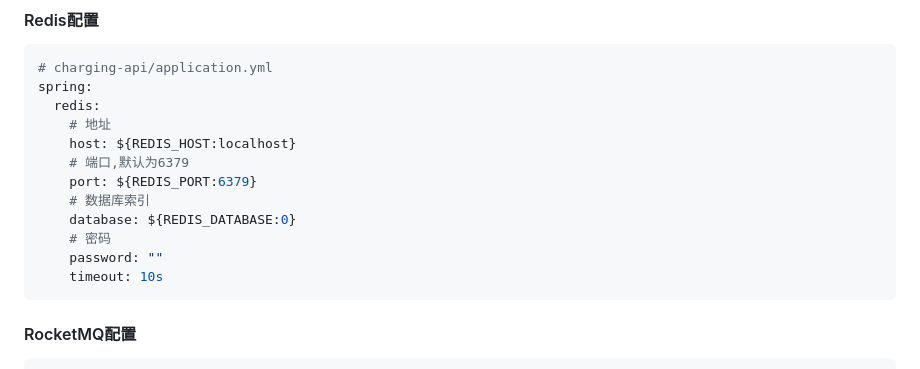
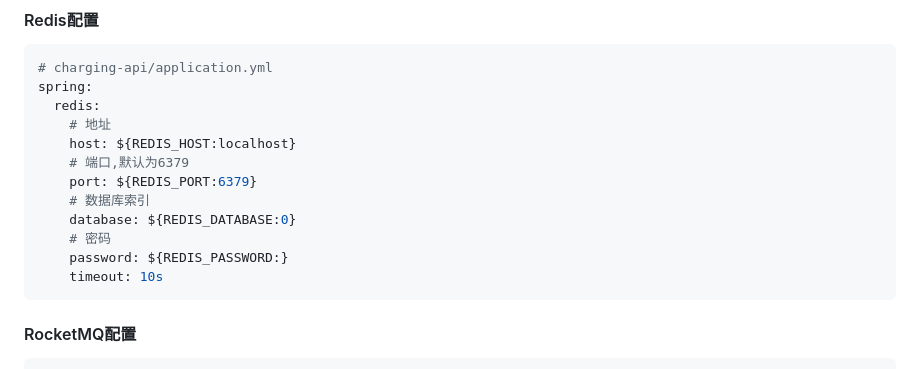
Before and after one commit to 100charge/100charge, a Markdown page: Readme.zh-CN.md, the part around the change. GitHub-like rendering.

````diff
--- a/Readme.zh-CN.md
+++ b/Readme.zh-CN.md
@@ -336,7 +336,7 @@ spring:
     # 数据库索引
     database: ${REDIS_DATABASE:0}
     # 密码
-    password: ""
+    password: ${REDIS_PASSWORD:}
     timeout: 10s
 ```
 
````
